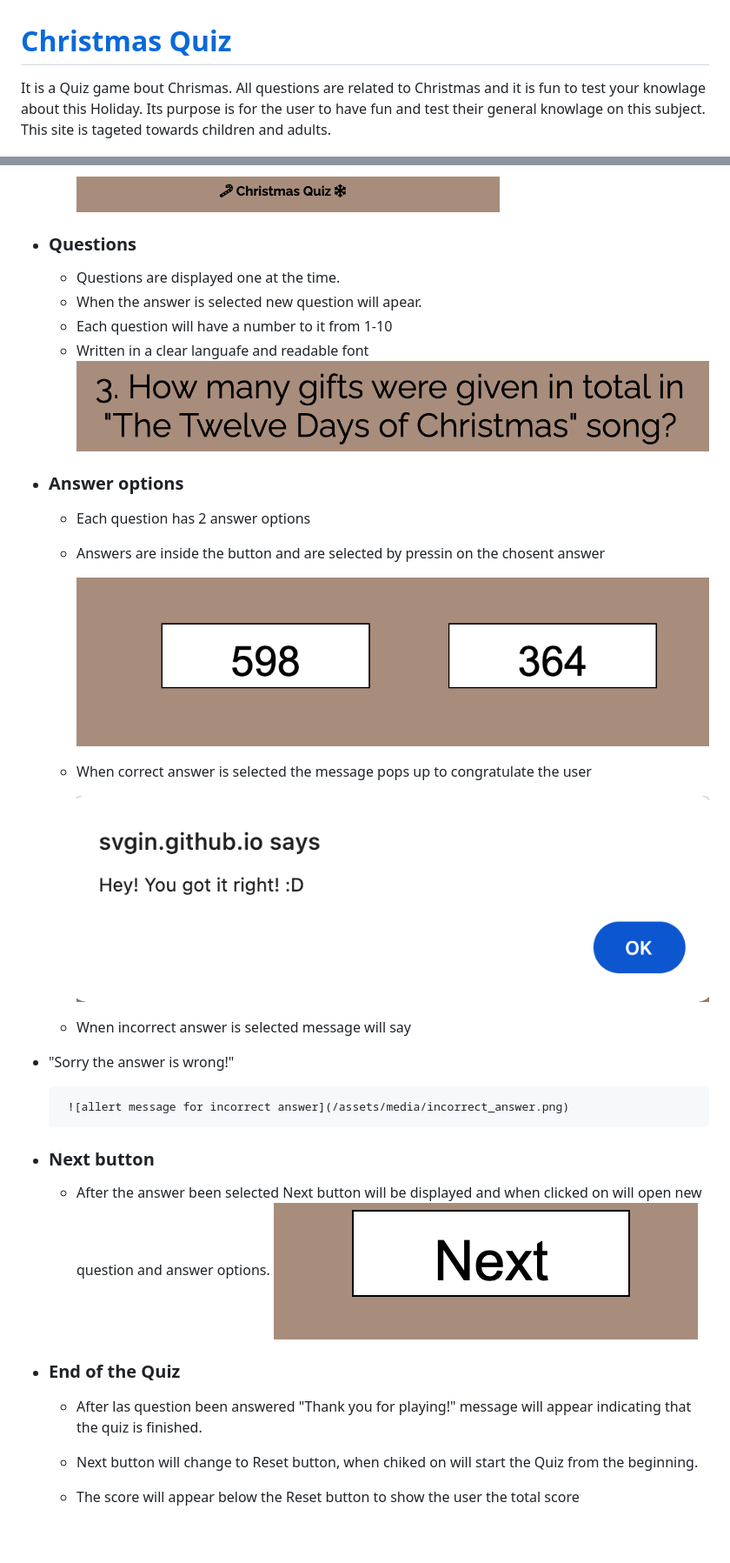
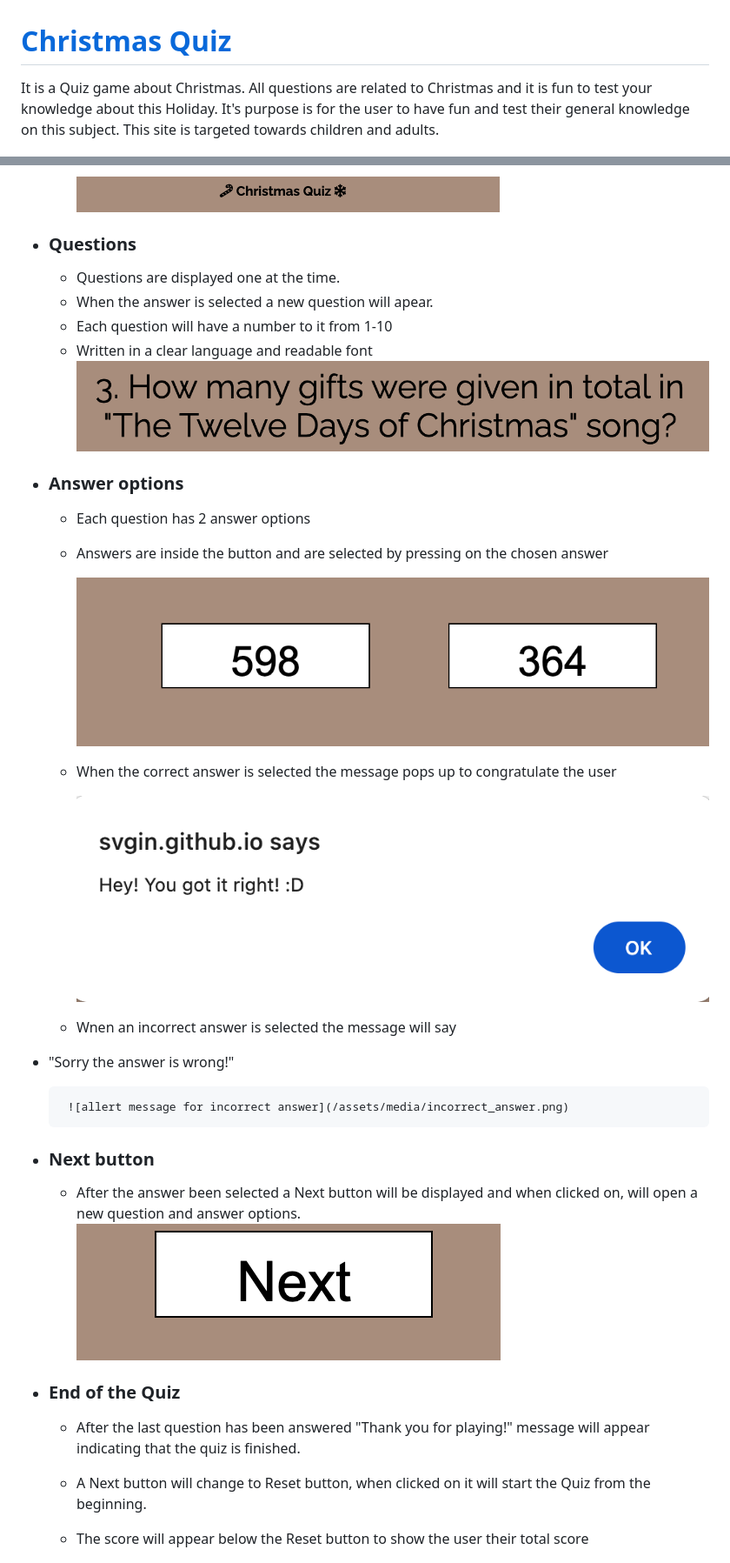
Before and after one commit to SvGin/quiz, a Markdown page: README.md, 2 parts joined by grey strips. Shown at 87% size. GitHub-like rendering; blank space fills up the shorter version.

Commit message:
Grammar check

```diff
--- a/README.md
+++ b/README.md
@@ -1,7 +1,7 @@
 # [Christmas Quiz](<https://svgin.github.io/quiz/>)
 
-It is a Quiz game bout Chrismas. All questions are related to Christmas and it is fun to test your knowlage about this Holiday. Its purpose is for the user to have fun and test their general knowlage on this subject.
-This site is tageted towards children and adults.
+It is a Quiz game about Christmas. All questions are related to Christmas and it is fun to test your knowledge about this Holiday. It's purpose is for the user to have fun and test their general knowledge on this subject.
+This site is targeted towards children and adults.
 
 ![Different screen devices with Christmas Quiz web page](/assets/media/Responsive_xmasQuiz.png)
 
@@ -14,34 +14,34 @@ This site is tageted towards children and adults.
 
  - ### Questions
    - Questions are displayed one at the time.
-   - When the answer is selected new question will apear.
+   - When the answer is selected a new question will apear.
    - Each question will have a number to it from 1-10
-   - Written in a clear languafe and readable font
+   - Written in a clear language and readable font
         ![Question area of the Christmas Quiz game](/assets/media/Questions.png)
 
  - ### Answer options
    - Each question has 2 answer options
-   - Answers are inside the button and are selected by pressin on the chosent answer
+   - Answers are inside the button and are selected by pressing on the chosen answer
 
         ![Answer options of the Christmas Quiz game](/assets/media/Answer_options.png)
 
-   - When correct answer is selected the message pops up to congratulate the user
+   - When the correct answer is selected the message pops up to congratulate the user
 
         ![allert message for correct answer](/assets/media/correct_answer.png)
 
-   - Wnen incorrect answer is selected message will say
+   - Wnen an incorrect answer is selected the message will say
  - "Sorry the answer is wrong!"
 
         ![allert message for incorrect answer](/assets/media/incorrect_answer.png)
 
  - ### Next button
-   - After the answer been selected Next button will be displayed and when clicked on will open new question and answer options.
+   - After the answer been selected a Next button will be displayed and when clicked on, will open a new question and answer options.
       ![Next button](/assets/media/next_button.png)
 
 - ### End of the Quiz
-  - After las question been answered "Thank you for playing!" message will appear indicating that the quiz is finished.
-  - Next button will change to Reset button, when chiked on will start the Quiz from the beginning.
-  - The score will appear below the Reset button to show the user the total score
+  - After the last question has been answered "Thank you for playing!" message will appear indicating that the quiz is finished.
+  - A Next button will change to Reset button, when clicked on it will start the Quiz from the beginning.
+  - The score will appear below the Reset button to show the user their total score
 
      ![Thank you for playing message with the score and reset button ](/assets/media/thank_you_for_playing.png)
 
```
Also changed, not shown: other parts of README.md (+8 -8 lines).
